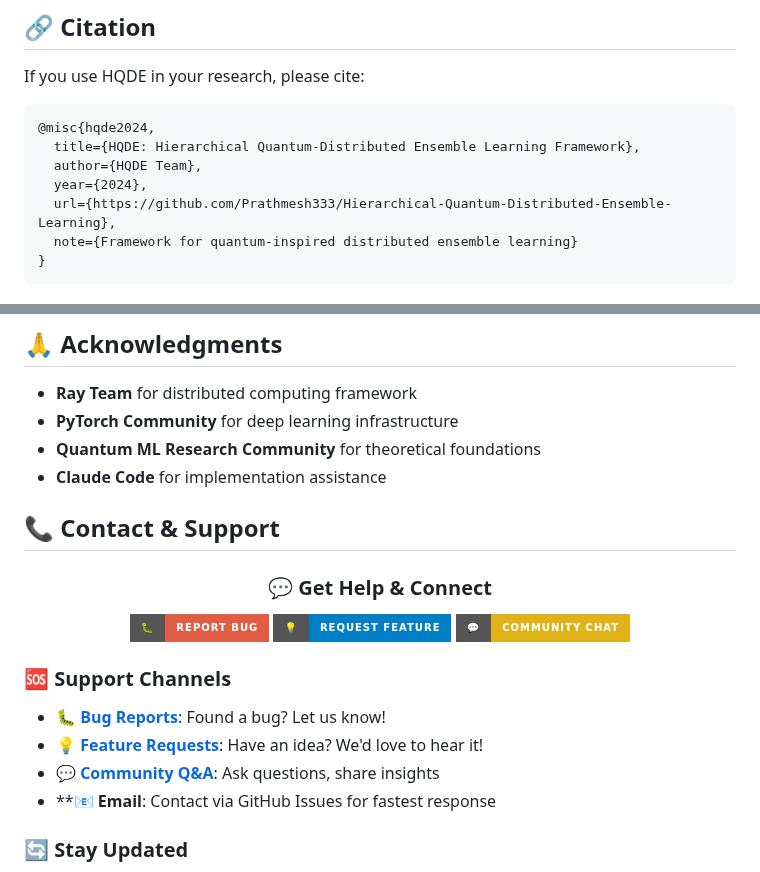
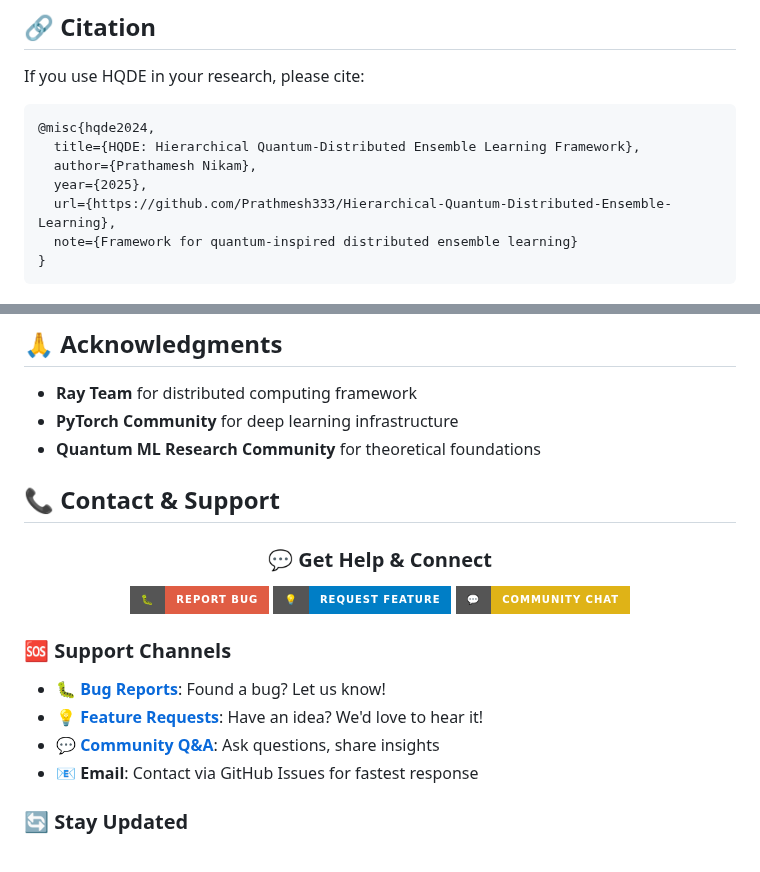
Before and after one commit to Prathmesh333/HQDE-PyPI, a Markdown page: README.md, 2 parts joined by grey strips. GitHub-like rendering; badges without logos.

````diff
--- a/README.md
+++ b/README.md
@@ -285,8 +285,8 @@ If you use HQDE in your research, please cite:
 ```bibtex
 @misc{hqde2024,
   title={HQDE: Hierarchical Quantum-Distributed Ensemble Learning Framework},
-  author={HQDE Team},
-  year={2024},
+  author={Prathamesh Nikam},
+  year={2025},
   url={https://github.com/Prathmesh333/Hierarchical-Quantum-Distributed-Ensemble-Learning},
   note={Framework for quantum-inspired distributed ensemble learning}
 }
@@ -333,7 +333,7 @@ This project is licensed under the **MIT License** - feel free to use, modify, a
 - **Ray Team** for distributed computing framework
 - **PyTorch Community** for deep learning infrastructure
 - **Quantum ML Research Community** for theoretical foundations
-- **Claude Code** for implementation assistance
+
 
 ## 📞 Contact & Support
 
@@ -352,7 +352,7 @@ This project is licensed under the **MIT License** - feel free to use, modify, a
 - **🐛 [Bug Reports](https://github.com/Prathmesh333/Hierarchical-Quantum-Distributed-Ensemble-Learning/issues)**: Found a bug? Let us know!
 - **💡 [Feature Requests](https://github.com/Prathmesh333/Hierarchical-Quantum-Distributed-Ensemble-Learning/issues)**: Have an idea? We'd love to hear it!
 - **💬 [Community Q&A](https://github.com/Prathmesh333/Hierarchical-Quantum-Distributed-Ensemble-Learning/issues?q=label%3Aquestion)**: Ask questions, share insights
-- **📧 **Email**: Contact via GitHub Issues for fastest response
+- **📧** **Email**: Contact via GitHub Issues for fastest response
 
 ### 🔄 Stay Updated
 
````
